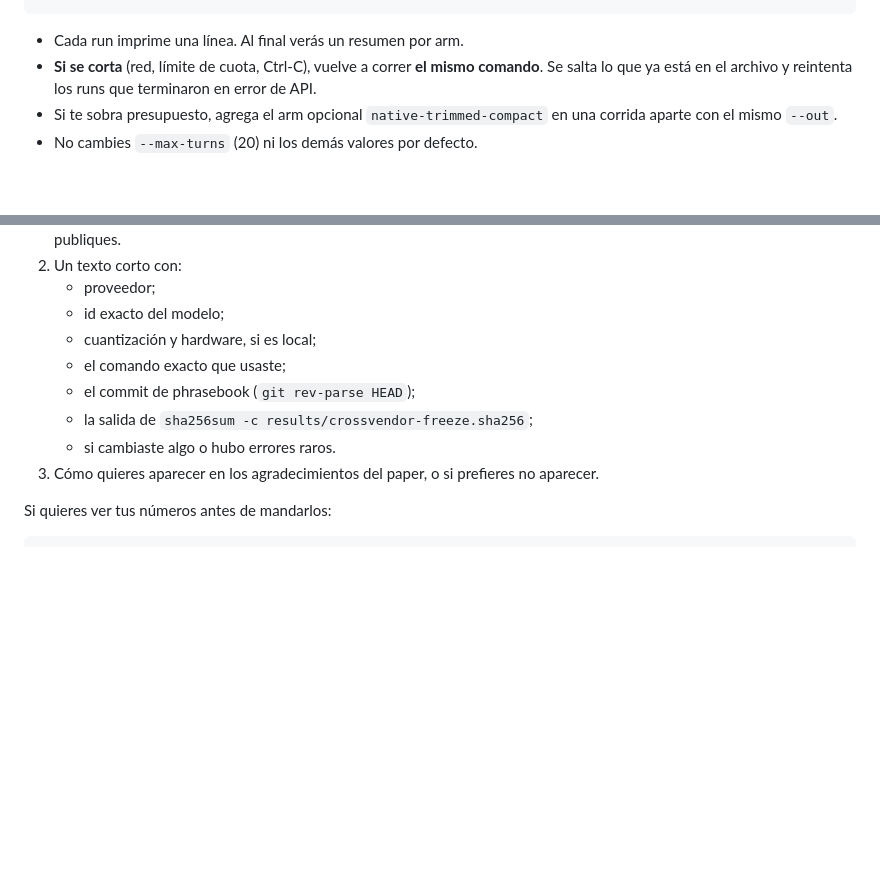
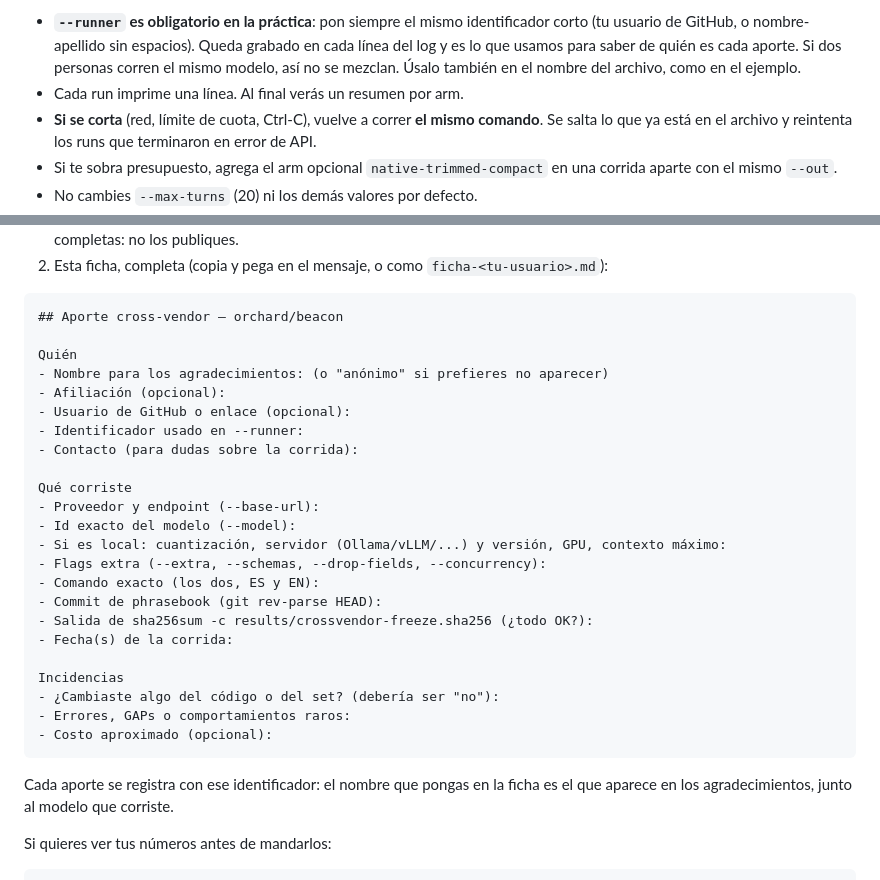
Before and after one commit to Rixmerz/phrasebook, a Markdown page: docs/runner-guide.md, 2 parts joined by grey strips. Rendered like a GitHub page; blank space fills up the shorter version.

Commit message:
Ask runners for an identifier and a contribution form in the runner guide
Co-Authored-By: Claude Opus 5.5 <noreply@anthropic.com>
Claude-Session: https://claude.ai/code/session_0164oJYCJ2xC97fAiEzkVbAe

````diff
--- a/docs/runner-guide.md
+++ b/docs/runner-guide.md
@@ -126,5 +126,9 @@ deno run -A src/openai_bench.ts --model=<MODELO> <flags del proveedor> \
 ```
 
+- **`--runner` es obligatorio en la práctica**: pon siempre el mismo identificador corto (tu
+  usuario de GitHub, o nombre-apellido sin espacios). Queda grabado en cada línea del log y
+  es lo que usamos para saber de quién es cada aporte. Si dos personas corren el mismo modelo,
+  así no se mezclan. Úsalo también en el nombre del archivo, como en el ejemplo.
 - Cada run imprime una línea. Al final verás un resumen por arm.
 - **Si se corta** (red, límite de cuota, Ctrl-C), vuelve a correr **el mismo comando**. Se salta
   lo que ya está en el archivo y reintenta los runs que terminaron en error de API.
@@ -160,13 +164,34 @@ Por privado, igual que recibiste el set:
    conversaciones completas: no los publiques.
-2. Un texto corto con:
-   - proveedor;
-   - id exacto del modelo;
-   - cuantización y hardware, si es local;
-   - el comando exacto que usaste;
-   - el commit de phrasebook (`git rev-parse HEAD`);
-   - la salida de `sha256sum -c results/crossvendor-freeze.sha256`;
-   - si cambiaste algo o hubo errores raros.
-3. Cómo quieres aparecer en los agradecimientos del paper, o si prefieres no aparecer.
+2. Esta ficha, completa (copia y pega en el mensaje, o como `ficha-<tu-usuario>.md`):
+
+```text
+## Aporte cross-vendor — orchard/beacon
+
+Quién
+- Nombre para los agradecimientos: (o "anónimo" si prefieres no aparecer)
+- Afiliación (opcional):
+- Usuario de GitHub o enlace (opcional):
+- Identificador usado en --runner:
+- Contacto (para dudas sobre la corrida):
+
+Qué corriste
+- Proveedor y endpoint (--base-url):
+- Id exacto del modelo (--model):
+- Si es local: cuantización, servidor (Ollama/vLLM/...) y versión, GPU, contexto máximo:
+- Flags extra (--extra, --schemas, --drop-fields, --concurrency):
+- Comando exacto (los dos, ES y EN):
+- Commit de phrasebook (git rev-parse HEAD):
+- Salida de sha256sum -c results/crossvendor-freeze.sha256 (¿todo OK?):
+- Fecha(s) de la corrida:
+
+Incidencias
+- ¿Cambiaste algo del código o del set? (debería ser "no"):
+- Errores, GAPs o comportamientos raros:
+- Costo aproximado (opcional):
+```
+
+Cada aporte se registra con ese identificador: el nombre que pongas en la ficha es el que
+aparece en los agradecimientos, junto al modelo que corriste.
 
 Si quieres ver tus números antes de mandarlos:
 
````
Also changed, not shown: other parts of docs/runner-guide.md (+4 -4 lines).
